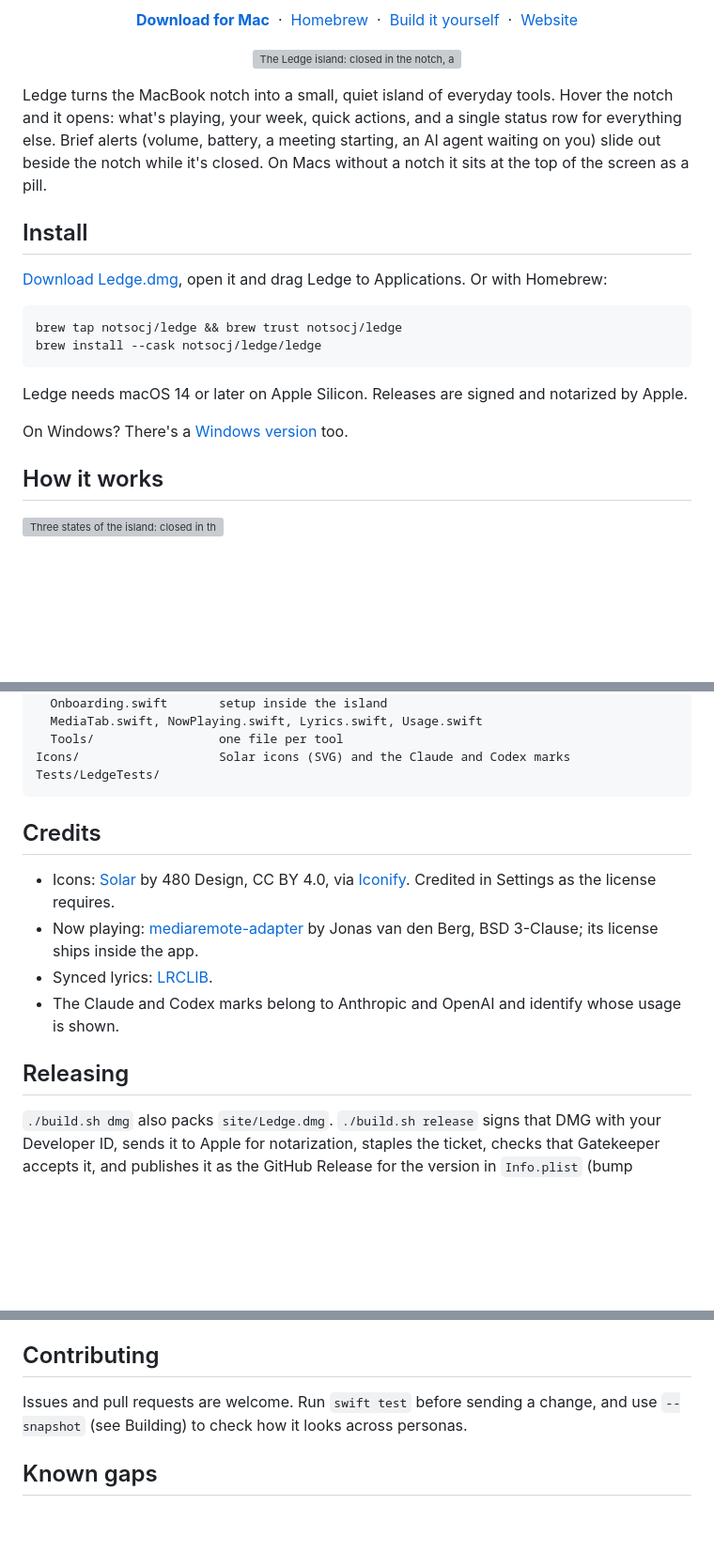
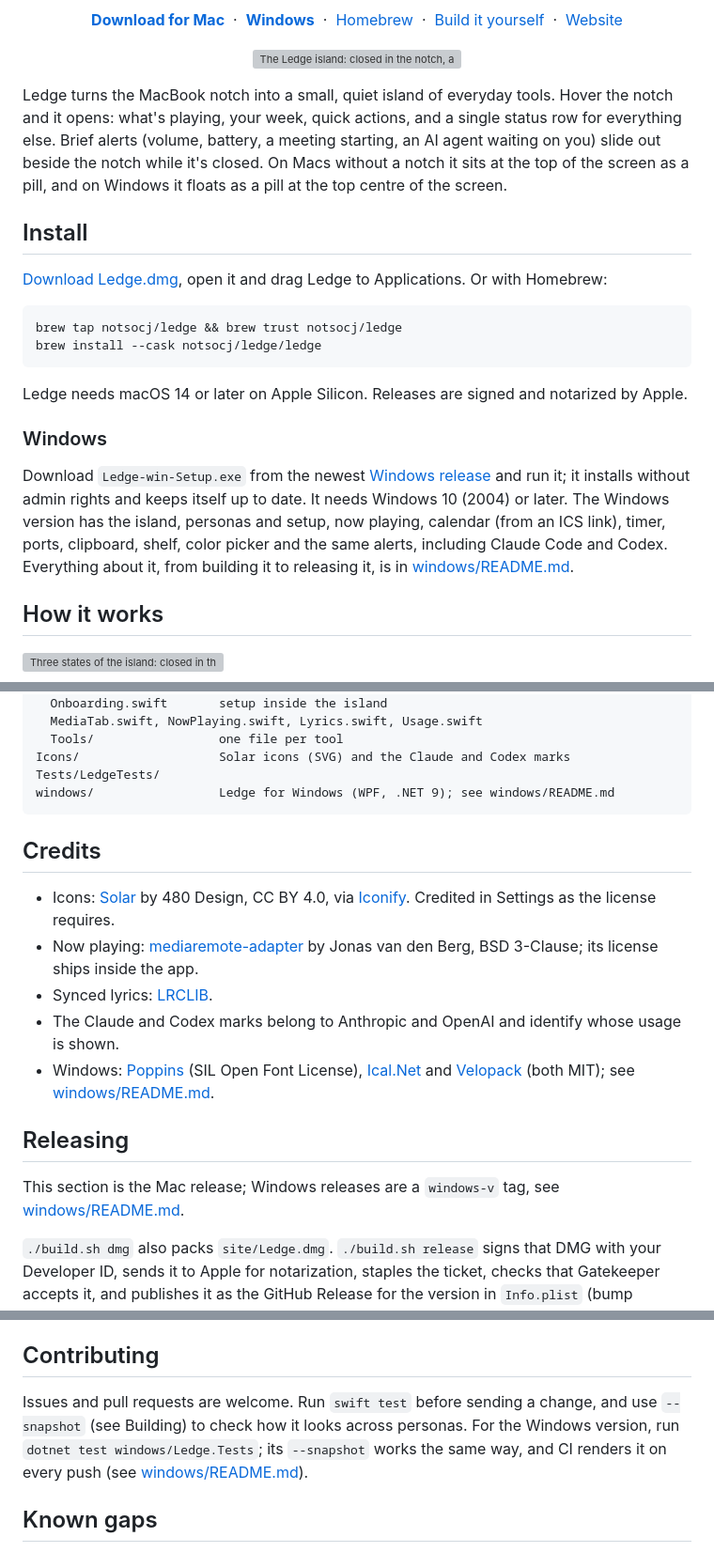
Before and after one commit to notsocj/ledge, a Markdown page: README.md, 3 parts joined by grey strips. Shown at 94% size. Rendered like a GitHub page; blank space fills up the shorter version; grey boxes are pictures that could not be loaded.

````diff
--- a/README.md
+++ b/README.md
@@ -17,6 +18,8 @@
 
 <p align="center">
   <a href="https://github.com/notsocj/ledge/releases/latest/download/Ledge.dmg"><b>Download for Mac</b></a>
+  &nbsp;·&nbsp;
+  <a href="windows/README.md#install"><b>Windows</b></a>
   &nbsp;·&nbsp;
   <a href="#install">Homebrew</a>
   &nbsp;·&nbsp;
@@ -32,7 +35,8 @@
 Ledge turns the MacBook notch into a small, quiet island of everyday tools. Hover the notch and it
 opens: what's playing, your week, quick actions, and a single status row for everything else. Brief
 alerts (volume, battery, a meeting starting, an AI agent waiting on you) slide out beside the notch
-while it's closed. On Macs without a notch it sits at the top of the screen as a pill.
+while it's closed. On Macs without a notch it sits at the top of the screen as a pill, and on Windows
+it floats as a pill at the top centre of the screen.
 
 ## Install
 
@@ -46,7 +50,14 @@ brew install --cask notsocj/ledge/ledge
 
 Ledge needs macOS 14 or later on Apple Silicon. Releases are signed and notarized by Apple.
 
-On Windows? There's a [Windows version](windows/README.md) too.
+### Windows
+
+Download `Ledge-win-Setup.exe` from the newest
+[Windows release](https://github.com/notsocj/ledge/releases) and run it; it installs without admin rights
+and keeps itself up to date. It needs Windows 10 (2004) or later. The Windows version has the island,
+personas and setup, now playing, calendar (from an ICS link), timer, ports, clipboard, shelf, color
+picker and the same alerts, including Claude Code and Codex. Everything about it, from building it to
+releasing it, is in [windows/README.md](windows/README.md).
 
 ## How it works
 
@@ -138,6 +149,7 @@ Sources/Ledge/
   Tools/                 one file per tool
 Icons/                   Solar icons (SVG) and the Claude and Codex marks
 Tests/LedgeTests/
+windows/                 Ledge for Windows (WPF, .NET 9); see windows/README.md
 ```
 
 ## Credits
@@ -148,8 +160,13 @@ Tests/LedgeTests/
   Berg, BSD 3-Clause; its license ships inside the app.
 - Synced lyrics: [LRCLIB](https://lrclib.net).
 - The Claude and Codex marks belong to Anthropic and OpenAI and identify whose usage is shown.
+- Windows: [Poppins](https://github.com/itfoundry/Poppins) (SIL Open Font License), [Ical.Net](https://github.com/rianjs/ical.net)
+  and [Velopack](https://velopack.io) (both MIT); see [windows/README.md](windows/README.md#credits).
 
 ## Releasing
+
+This section is the Mac release; Windows releases are a `windows-v` tag, see
+[windows/README.md](windows/README.md#releasing).
 
 `./build.sh dmg` also packs `site/Ledge.dmg`. `./build.sh release` signs that DMG with your Developer
 ID, sends it to Apple for notarization, staples the ticket, checks that Gatekeeper accepts it, and
@@ -184,7 +201,9 @@ images in `video/public/img` are copies of `site/assets`, made with `--snapshot`
 ## Contributing
 
 Issues and pull requests are welcome. Run `swift test` before sending a change, and use
-`--snapshot` (see Building) to check how it looks across personas.
+`--snapshot` (see Building) to check how it looks across personas. For the Windows version, run
+`dotnet test windows/Ledge.Tests`; its `--snapshot` works the same way, and CI renders it on every push
+(see [windows/README.md](windows/README.md#snapshots)).
 
 ## Known gaps
 
````
Also changed, not shown: other parts of README.md (+2 -1 lines), windows/README.md (+108 -24 lines).
